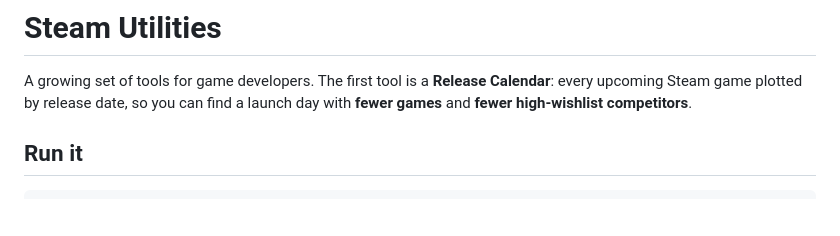
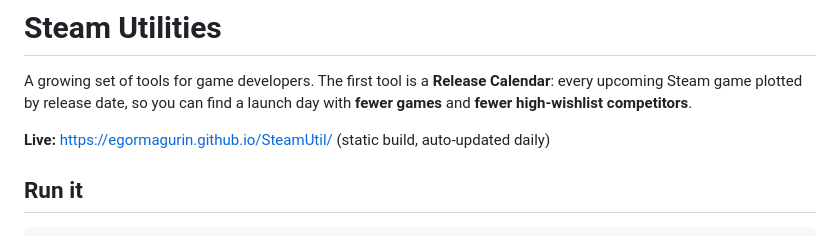
Before and after one commit to egormagurin/SteamUtil, a Markdown page: README.md, the part around the change. Rendered like a GitHub page; blank space fills up the shorter version.

Commit message:
docs: add live GitHub Pages URL to README
Co-Authored-By: Claude Opus 4.8 <noreply@anthropic.com>

```diff
--- a/README.md
+++ b/README.md
@@ -3,6 +3,8 @@
 A growing set of tools for game developers. The first tool is a **Release
 Calendar**: every upcoming Steam game plotted by release date, so you can find a
 launch day with **fewer games** and **fewer high-wishlist competitors**.
+
+**Live:** <https://egormagurin.github.io/SteamUtil/> (static build, auto-updated daily)
 
 ## Run it
 
```
